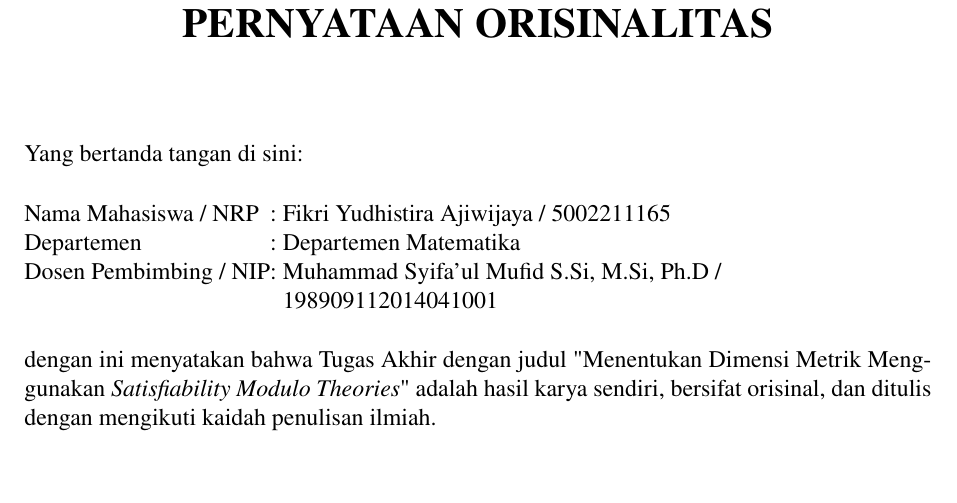
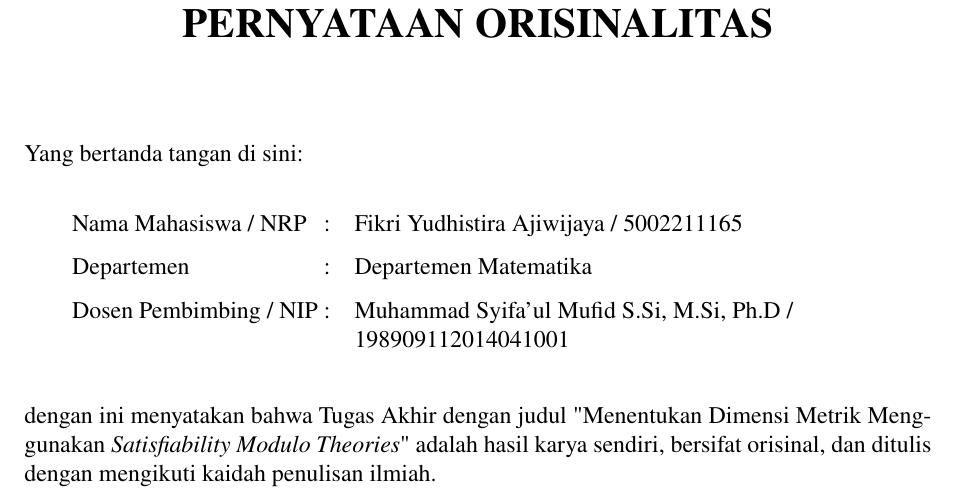
Before and after one commit to wijayarakhmat98/tugas-akhir, a LaTeX thesis (book.tex, which reads originality-statement.tex): part of page 6 of 57, cut so that both start at the same text, the shorter picture padded with empty space. Compiled offline with pdfLaTeX.

Commit message:
Indent and space out table

```diff
--- a/originality-statement.tex
+++ b/originality-statement.tex
@@ -7,11 +7,14 @@ Yang bertanda tangan di sini:
 
 \vspace{0.75em}
 
-\begin{tabularx}{\linewidth}{@{}l@{}l@{\ }X}
-	Nama Mahasiswa / NRP &:& \theAuthor\ / \theAuthorId \\
-	Departemen &:& \departmentNameBahasa \\
-	Dosen Pembimbing / NIP &:& \supervisor\ /\newline \supervisorId
-\end{tabularx}
+{
+	\renewcommand{\arraystretch}{1.5}
+	\begin{tabularx}{\linewidth}{@{\hspace{2em}}l@{\ }l@{\quad}X}
+		Nama Mahasiswa / NRP &:& \theAuthor\ / \theAuthorId \\
+		Departemen &:& \departmentNameBahasa \\
+		Dosen Pembimbing / NIP &:& \supervisor\ /\newline \supervisorId
+	\end{tabularx}
+}
 
 \vspace{0.75em}
 
```
